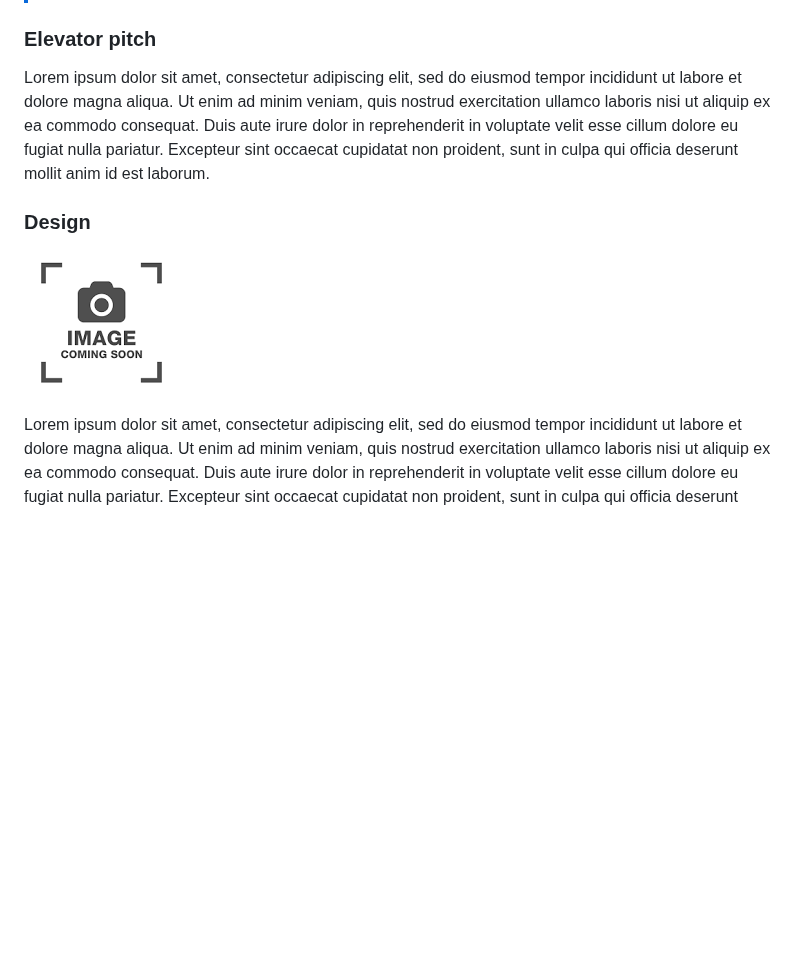
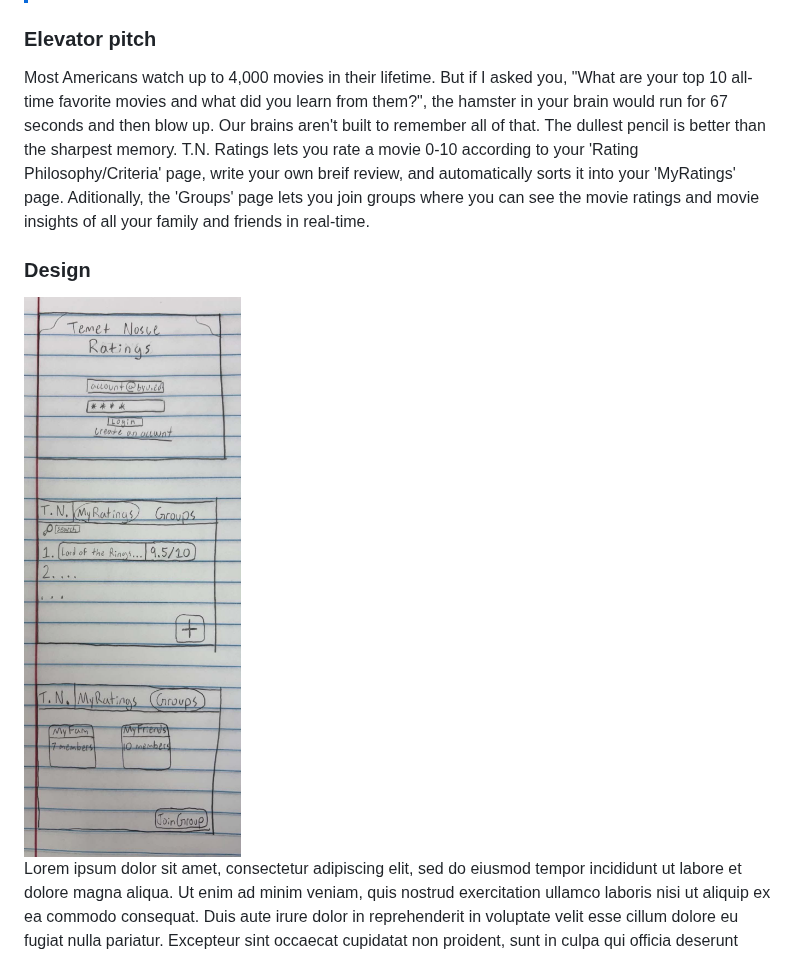
Before and after one commit to kw333900/startup, a Markdown page: README.md, the part around the change. Rendered like a GitHub page; pictures changed too: specimage.png (added); blank space fills up the shorter version.

Commit message:
spec

```diff
--- a/README.md
+++ b/README.md
@@ -12,11 +12,11 @@ A brief description of the application here. Lorem ipsum dolor sit amet, consect
 
 ### Elevator pitch
 
-Lorem ipsum dolor sit amet, consectetur adipiscing elit, sed do eiusmod tempor incididunt ut labore et dolore magna aliqua. Ut enim ad minim veniam, quis nostrud exercitation ullamco laboris nisi ut aliquip ex ea commodo consequat. Duis aute irure dolor in reprehenderit in voluptate velit esse cillum dolore eu fugiat nulla pariatur. Excepteur sint occaecat cupidatat non proident, sunt in culpa qui officia deserunt mollit anim id est laborum.
+Most Americans watch up to 4,000 movies in their lifetime. But if I asked you, "What are your top 10 all-time favorite movies and what did you learn from them?", the hamster in your brain would run for 67 seconds and then blow up. Our brains aren't built to remember all of that. The dullest pencil is better than the sharpest memory. T.N. Ratings lets you rate a movie 0-10 according to your 'Rating Philosophy/Criteria' page, write your own breif review, and automatically sorts it into your 'MyRatings' page. Aditionally, the 'Groups' page lets you join groups where you can see the movie ratings and movie insights of all your family and friends in real-time.
 
 ### Design
 
-![Design image](placeholder.png)
+<img src="specimage.png" alt="Design image" width="300">
 
 Lorem ipsum dolor sit amet, consectetur adipiscing elit, sed do eiusmod tempor incididunt ut labore et dolore magna aliqua. Ut enim ad minim veniam, quis nostrud exercitation ullamco laboris nisi ut aliquip ex ea commodo consequat. Duis aute irure dolor in reprehenderit in voluptate velit esse cillum dolore eu fugiat nulla pariatur. Excepteur sint occaecat cupidatat non proident, sunt in culpa qui officia deserunt mollit anim id est laborum.
 
```
